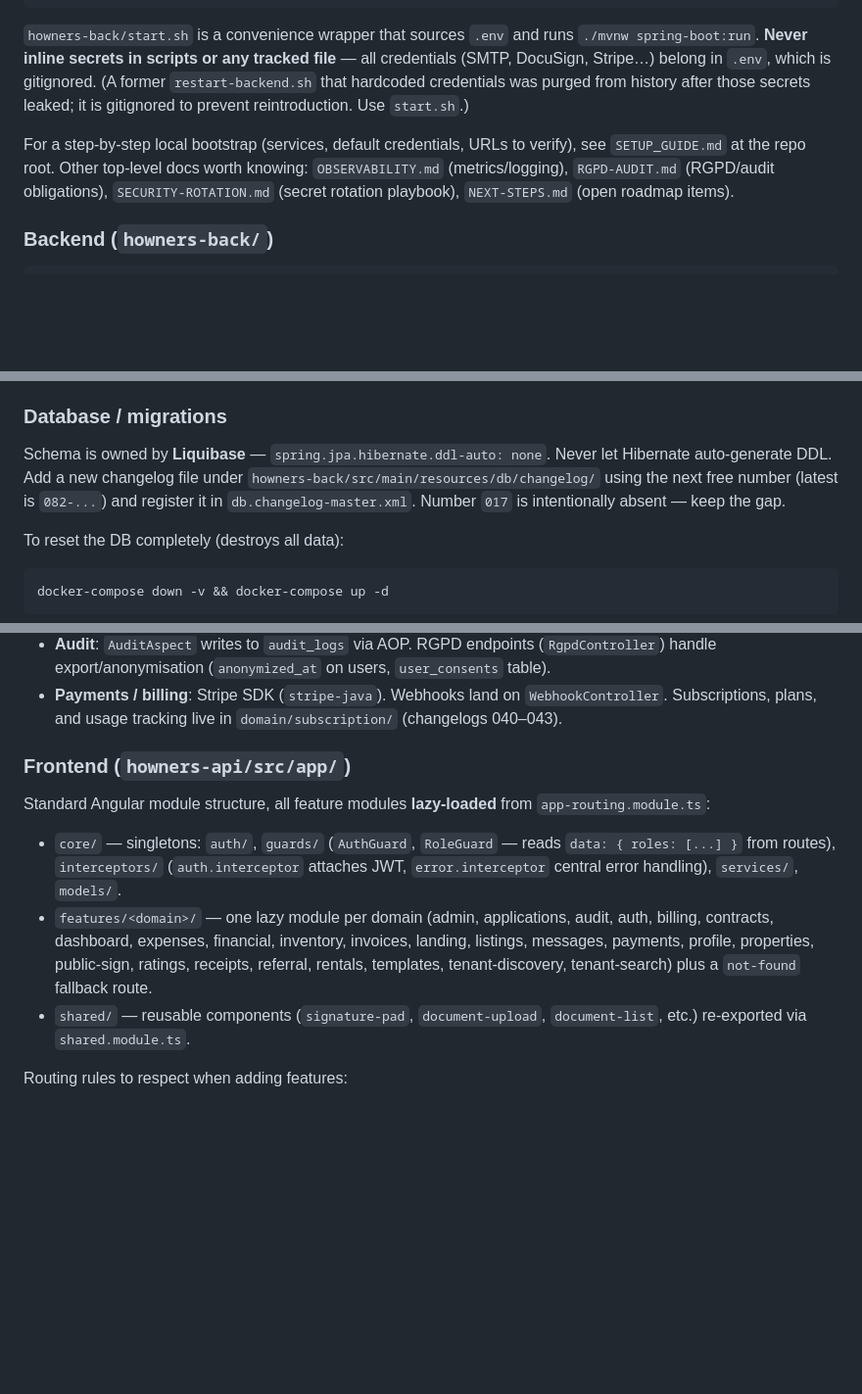
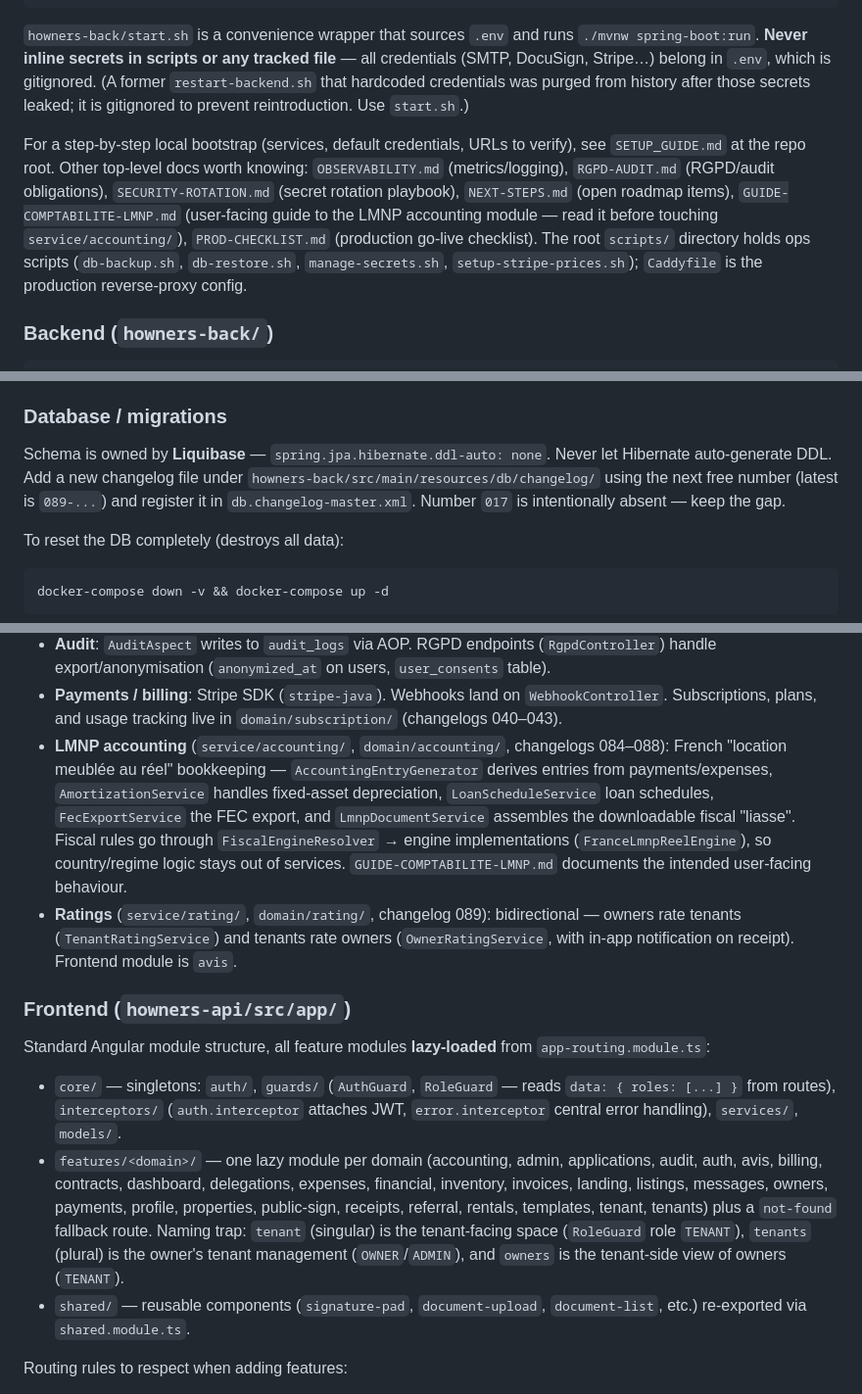
Before and after one commit to m-annabi/howners, a Markdown page: CLAUDE.md, 3 parts joined by grey strips. Shown at 98% size. GitHub-like rendering; blank space fills up the shorter version.

Commit message:
docs(claude): mise à jour CLAUDE.md — comptabilité LMNP, avis, modules récents
Co-Authored-By: Claude Fable 5 <noreply@anthropic.com>

```diff
--- a/CLAUDE.md
+++ b/CLAUDE.md
@@ -24,7 +24,7 @@ cd howners-api && npm install && npm start    # Angular CLI dev server on :4200
 
 `howners-back/start.sh` is a convenience wrapper that sources `.env` and runs `./mvnw spring-boot:run`. **Never inline secrets in scripts or any tracked file** — all credentials (SMTP, DocuSign, Stripe…) belong in `.env`, which is gitignored. (A former `restart-backend.sh` that hardcoded credentials was purged from history after those secrets leaked; it is gitignored to prevent reintroduction. Use `start.sh`.)
 
-For a step-by-step local bootstrap (services, default credentials, URLs to verify), see `SETUP_GUIDE.md` at the repo root. Other top-level docs worth knowing: `OBSERVABILITY.md` (metrics/logging), `RGPD-AUDIT.md` (RGPD/audit obligations), `SECURITY-ROTATION.md` (secret rotation playbook), `NEXT-STEPS.md` (open roadmap items).
+For a step-by-step local bootstrap (services, default credentials, URLs to verify), see `SETUP_GUIDE.md` at the repo root. Other top-level docs worth knowing: `OBSERVABILITY.md` (metrics/logging), `RGPD-AUDIT.md` (RGPD/audit obligations), `SECURITY-ROTATION.md` (secret rotation playbook), `NEXT-STEPS.md` (open roadmap items), `GUIDE-COMPTABILITE-LMNP.md` (user-facing guide to the LMNP accounting module — read it before touching `service/accounting/`), `PROD-CHECKLIST.md` (production go-live checklist). The root `scripts/` directory holds ops scripts (`db-backup.sh`, `db-restore.sh`, `manage-secrets.sh`, `setup-stripe-prices.sh`); `Caddyfile` is the production reverse-proxy config.
 
 ### Backend (`howners-back/`)
 
@@ -54,7 +54,7 @@ The API base URL is hardcoded in `src/environments/environment.ts` to `http://lo
 
 ### Database / migrations
 
-Schema is owned by **Liquibase** — `spring.jpa.hibernate.ddl-auto: none`. Never let Hibernate auto-generate DDL. Add a new changelog file under `howners-back/src/main/resources/db/changelog/` using the next free number (latest is `082-...`) and register it in `db.changelog-master.xml`. Number `017` is intentionally absent — keep the gap.
+Schema is owned by **Liquibase** — `spring.jpa.hibernate.ddl-auto: none`. Never let Hibernate auto-generate DDL. Add a new changelog file under `howners-back/src/main/resources/db/changelog/` using the next free number (latest is `089-...`) and register it in `db.changelog-master.xml`. Number `017` is intentionally absent — keep the gap.
 
 To reset the DB completely (destroys all data):
 
@@ -92,13 +92,15 @@ Key cross-cutting behaviours:
 - **E-signature**: Two providers coexist. `signature/` (controller + service) handles the in-app HTML5 canvas signature; `esignature/` integrates DocuSign (JWT auth, requires RSA keypair, demo URL by default). The provider per contract is tracked in the `signature_provider` column. Public sign flow: backend mints a `ContractTokenProvider` token, emails it via Thymeleaf template + Spring Mail, recipient lands on `/sign?token=...` (Angular `public-sign` module, no `AuthGuard`).
 - **Audit**: `AuditAspect` writes to `audit_logs` via AOP. RGPD endpoints (`RgpdController`) handle export/anonymisation (`anonymized_at` on users, `user_consents` table).
 - **Payments / billing**: Stripe SDK (`stripe-java`). Webhooks land on `WebhookController`. Subscriptions, plans, and usage tracking live in `domain/subscription/` (changelogs 040–043).
+- **LMNP accounting** (`service/accounting/`, `domain/accounting/`, changelogs 084–088): French "location meublée au réel" bookkeeping — `AccountingEntryGenerator` derives entries from payments/expenses, `AmortizationService` handles fixed-asset depreciation, `LoanScheduleService` loan schedules, `FecExportService` the FEC export, and `LmnpDocumentService` assembles the downloadable fiscal "liasse". Fiscal rules go through `FiscalEngineResolver` → engine implementations (`FranceLmnpReelEngine`), so country/regime logic stays out of services. `GUIDE-COMPTABILITE-LMNP.md` documents the intended user-facing behaviour.
+- **Ratings** (`service/rating/`, `domain/rating/`, changelog 089): bidirectional — owners rate tenants (`TenantRatingService`) and tenants rate owners (`OwnerRatingService`, with in-app notification on receipt). Frontend module is `avis`.
 
 ### Frontend (`howners-api/src/app/`)
 
 Standard Angular module structure, all feature modules **lazy-loaded** from `app-routing.module.ts`:
 
 - `core/` — singletons: `auth/`, `guards/` (`AuthGuard`, `RoleGuard` — reads `data: { roles: [...] }` from routes), `interceptors/` (`auth.interceptor` attaches JWT, `error.interceptor` central error handling), `services/`, `models/`.
-- `features/<domain>/` — one lazy module per domain (admin, applications, audit, auth, billing, contracts, dashboard, expenses, financial, inventory, invoices, landing, listings, messages, payments, profile, properties, public-sign, ratings, receipts, referral, rentals, templates, tenant-discovery, tenant-search) plus a `not-found` fallback route.
+- `features/<domain>/` — one lazy module per domain (accounting, admin, applications, audit, auth, avis, billing, contracts, dashboard, delegations, expenses, financial, inventory, invoices, landing, listings, messages, owners, payments, profile, properties, public-sign, receipts, referral, rentals, templates, tenant, tenants) plus a `not-found` fallback route. Naming trap: `tenant` (singular) is the tenant-facing space (`RoleGuard` role `TENANT`), `tenants` (plural) is the owner's tenant management (`OWNER`/`ADMIN`), and `owners` is the tenant-side view of owners (`TENANT`).
 - `shared/` — reusable components (`signature-pad`, `document-upload`, `document-list`, etc.) re-exported via `shared.module.ts`.
 
 Routing rules to respect when adding features:
```
Also changed, not shown: other parts of CLAUDE.md (+1 -1 lines).
